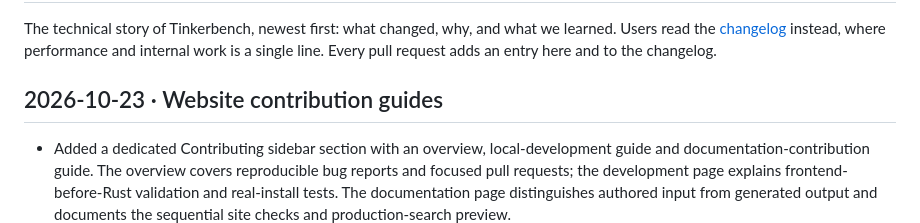
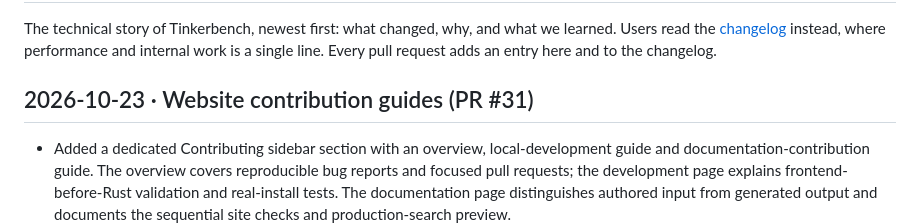
Before and after one commit to gabaudette/wc3-toolkit, a Markdown page: docs/devlog.md, the part around the change. GitHub-like rendering.

Commit message:
docs: link the contribution guides devlog to PR 31

```diff
--- a/docs/devlog.md
+++ b/docs/devlog.md
@@ -4,7 +4,7 @@ The technical story of Tinkerbench, newest first: what changed, why, and what we
 Users read the [changelog](../CHANGELOG.md) instead, where performance and internal work is a
 single line. Every pull request adds an entry here and to the changelog.
 
-## 2026-10-23 · Website contribution guides
+## 2026-10-23 · Website contribution guides (PR #31)
 
 - Added a dedicated Contributing sidebar section with an overview, local-development guide
   and documentation-contribution guide. The overview covers reproducible bug reports and
```
